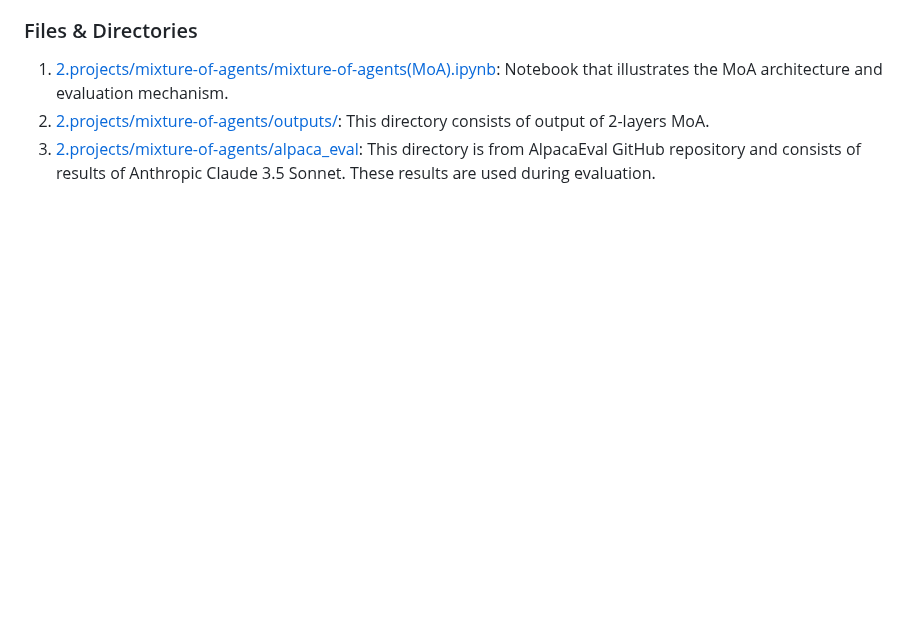
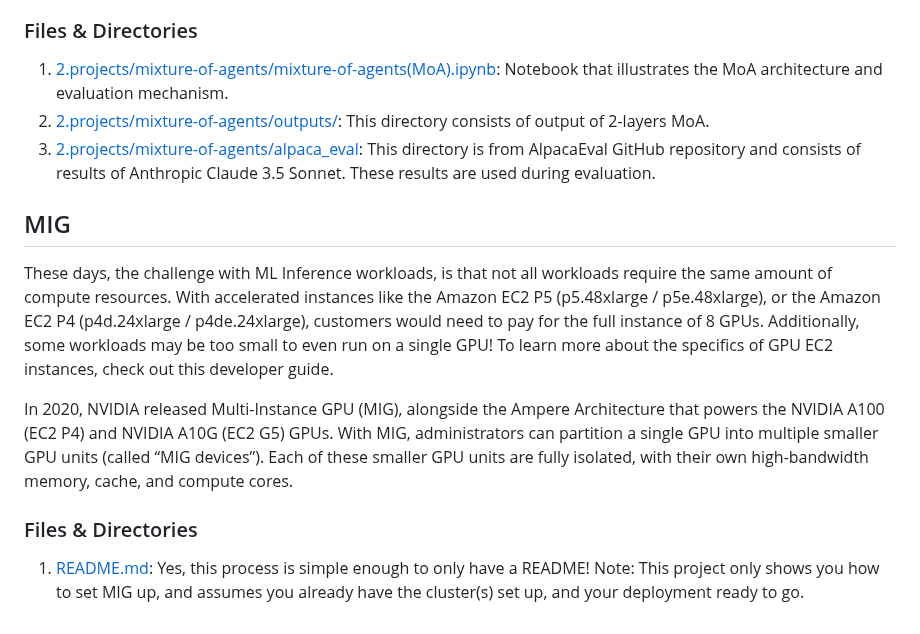
Before and after one commit to aws-samples/awsome-inference, a Markdown page: 2.projects/README.md, the part around the change. Rendered like a GitHub page; blank space fills up the shorter version.

Commit message:
Add MIG project description

```diff
--- a/2.projects/README.md
+++ b/2.projects/README.md
@@ -67,3 +67,11 @@ Recent advances in large language models (LLMs) have shown substantial capabilit
 1. [2.projects/mixture-of-agents/mixture-of-agents(MoA).ipynb](/2.projects/mixture-of-agents/mixture-of-agents(MoA).ipynb): Notebook that illustrates the MoA architecture and evaluation mechanism.
 2. [2.projects/mixture-of-agents/outputs/](/2.projects/mixture-of-agents/outputs/): This directory consists of output of 2-layers MoA.
 3. [2.projects/mixture-of-agents/alpaca_eval](/2.projects/mixture-of-agents/alpaca_eval/): This directory is from AlpacaEval GitHub repository and consists of results of Anthropic Claude 3.5 Sonnet. These results are used during evaluation.
+
+## MIG
+These days, the challenge with ML Inference workloads, is that not all workloads require the same amount of compute resources. With accelerated instances like the Amazon EC2 P5 (p5.48xlarge / p5e.48xlarge), or the Amazon EC2 P4 (p4d.24xlarge / p4de.24xlarge), customers would need to pay for the full instance of 8 GPUs. Additionally, some workloads may be too small to even run on a single GPU! To learn more about the specifics of GPU EC2 instances, check out this developer guide.
+
+In 2020, NVIDIA released Multi-Instance GPU (MIG), alongside the Ampere Architecture that powers the NVIDIA A100 (EC2 P4) and NVIDIA A10G (EC2 G5) GPUs. With MIG, administrators can partition a single GPU into multiple smaller GPU units (called “MIG devices”). Each of these smaller GPU units are fully isolated, with their own high-bandwidth memory, cache, and compute cores.
+
+### Files & Directories
+1. [README.md](https://github.com/aws-samples/awsome-inference/blob/main/2.projects/mig-gpu-partitioning/README.md): Yes, this process is simple enough to only have a README! Note: This project only shows you how to set MIG up, and assumes you already have the cluster(s) set up, and your deployment ready to go.
```
